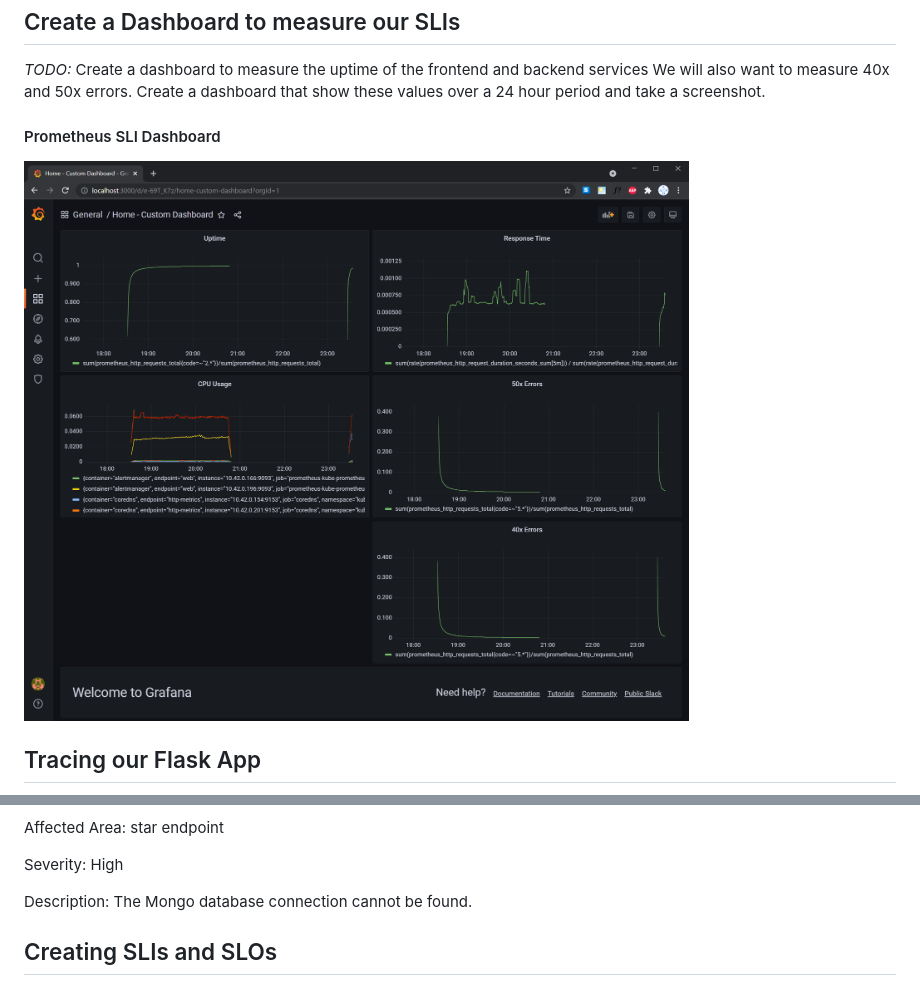
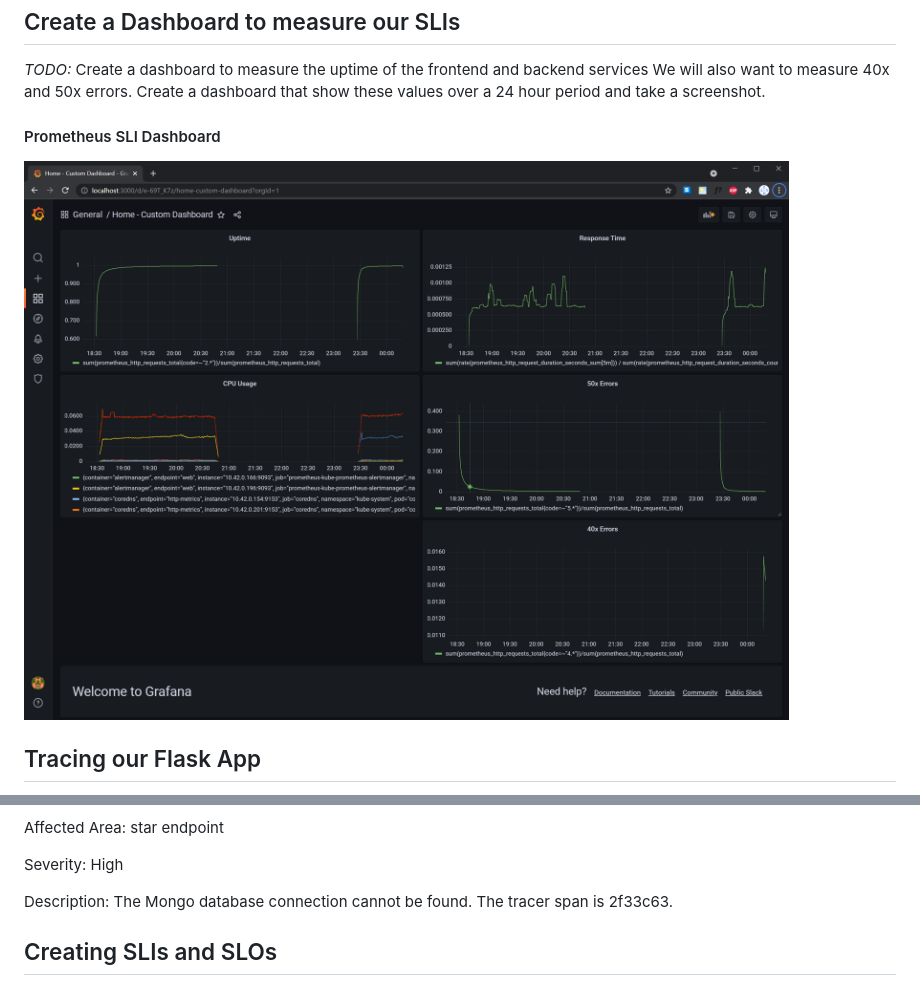
Before and after one commit to zarexalvindaria/observability, a Markdown page: README.md, 2 parts joined by grey strips. Rendered like a GitHub page; pictures changed too: images/dashboard_prometheus_sli.png.

Commit message:
updated prometheus dash sli

```diff
--- a/README.md
+++ b/README.md
@@ -63,7 +63,7 @@ On the other hand, the SLI for a request response time is how long the request t
 3. [50x Errors] Average 50x:  sum(prometheus_http_requests_total{code=~"5.*"})/sum(prometheus_http_requests_total)
 4. [40x Errors] Average 40x: sum(prometheus_http_requests_total{code=~"5.*"})/sum(prometheus_http_requests_total)
 5. CPU usage: rate(process_cpu_seconds_total[5m])
-  -->
+    -->
 
 #### Prometheus SLI Dashboard
 
@@ -101,7 +101,7 @@ Affected Area: star endpoint
 
 Severity: High
 
-Description: The Mongo database connection cannot be found.
+Description: The Mongo database connection cannot be found. The tracer span is 2f33c63.
 
 
 ## Creating SLIs and SLOs
```
Also changed, not shown: 1 other file.
